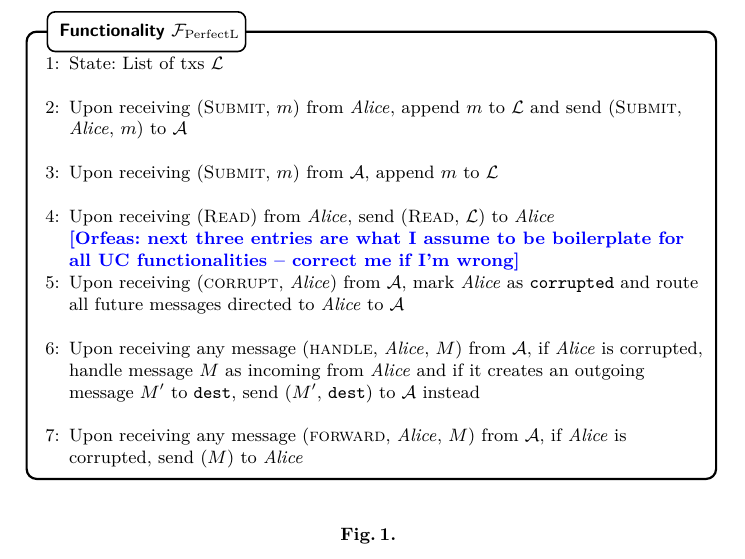
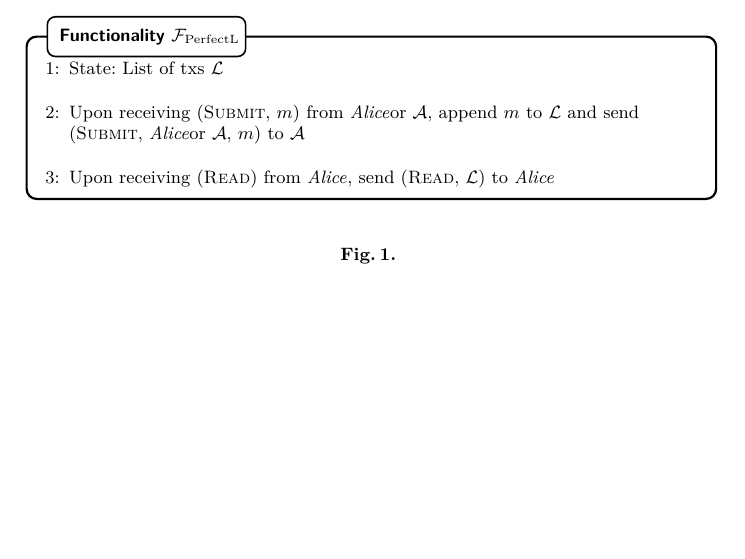
Before and after one commit to OrfeasLitos/PaymentChannels, a LaTeX paper (src/paymentChannels.tex, which reads src/perfectledger.tex): part of page 18 of 94 before the commit and part of page 17 of 94 after it, cut so that both start at the same text, the shorter picture padded with empty space. Compiled offline with pdfLaTeX; a LaTeX package or settings file that is missing is left out.

Commit message:
Join submits, drop corruption in perfect ledger

```diff
--- a/src/perfectledger.tex
+++ b/src/perfectledger.tex
@@ -13,33 +13,13 @@
         \State State: List of txs $\mathcal{L}$
         \Statex
 
-        \State Upon receiving (\textsc{Submit}, $m$) from \alice, append $m$ to
-        $\mathcal{L}$ and send (\textsc{Submit}, \alice, $m$) to \adversary
-        \Statex
-
-        \State Upon receiving (\textsc{Submit}, $m$) from \adversary, append $m$
-        to $\mathcal{L}$
+        \State Upon receiving (\textsc{Submit}, $m$) from \alice or \adversary,
+        append $m$ to $\mathcal{L}$ and send (\textsc{Submit}, \alice or
+        \adversary, $m$) to \adversary
         \Statex
 
         \State Upon receiving (\textsc{Read}) from \alice, send (\textsc{Read},
         $\mathcal{L}$) to \alice
-        \Statex
-
-        \orfeas{next three entries are what I assume to be boilerplate for all
-        UC functionalities -- correct me if I'm wrong}
-        \State Upon receiving (\textsc{corrupt}, \alice) from \adversary, mark
-        \alice{} as \texttt{corrupted} and route all future messages directed to
-        \alice{} to \adversary
-        \Statex
-
-        \State Upon receiving any message (\textsc{handle}, \alice, $M$) from
-        \adversary, if \alice{} is corrupted, handle message $M$ as incoming
-        from \alice{} and if it creates an outgoing message $M'$ to
-        \texttt{dest}, send ($M'$, \texttt{dest}) to \adversary{} instead
-        \Statex
-
-        \State Upon receiving any message (\textsc{forward}, \alice, $M$) from
-        \adversary, if \alice{} is corrupted, send ($M$) to \alice
       \end{algorithmic}
     \end{systembox}
     \caption{}
```
